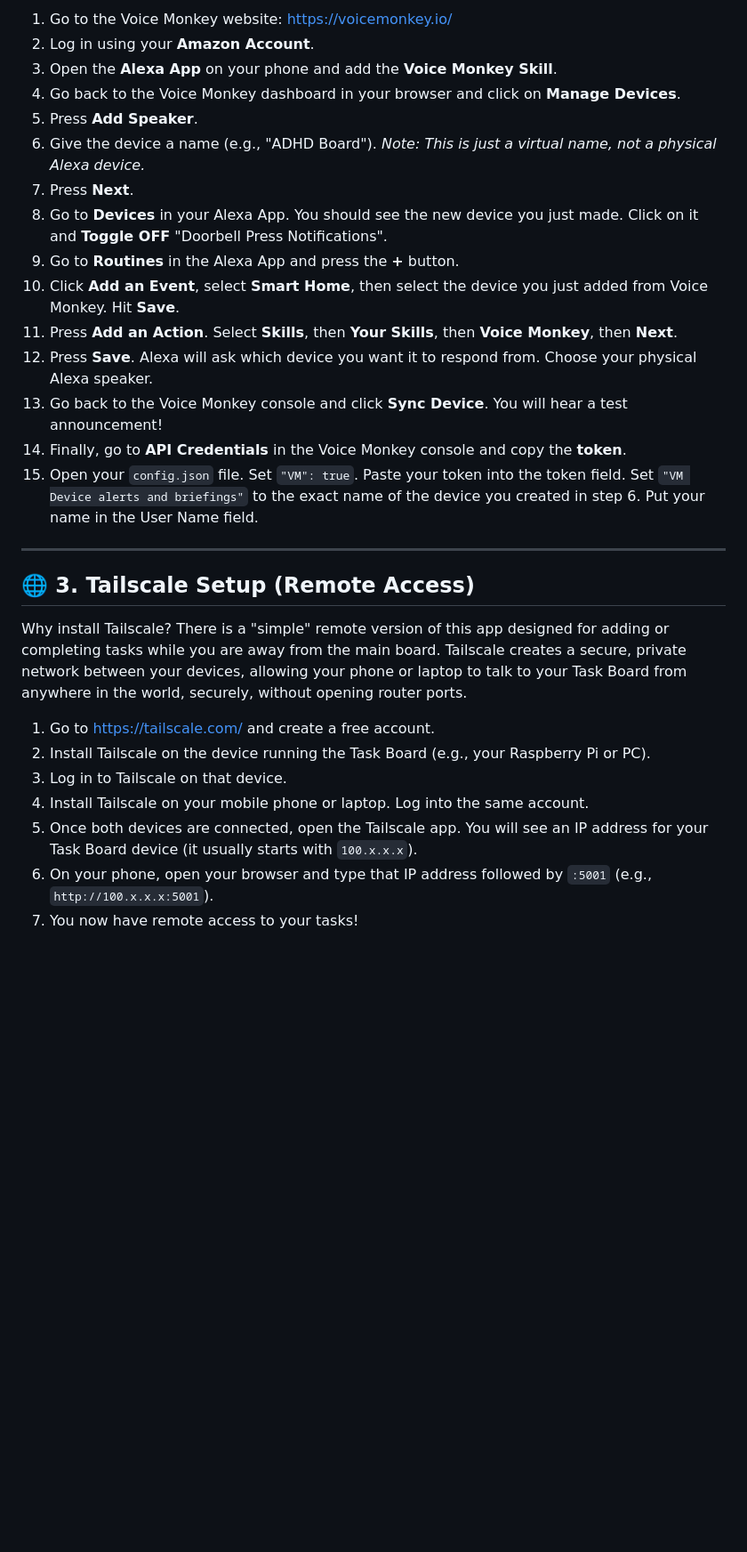
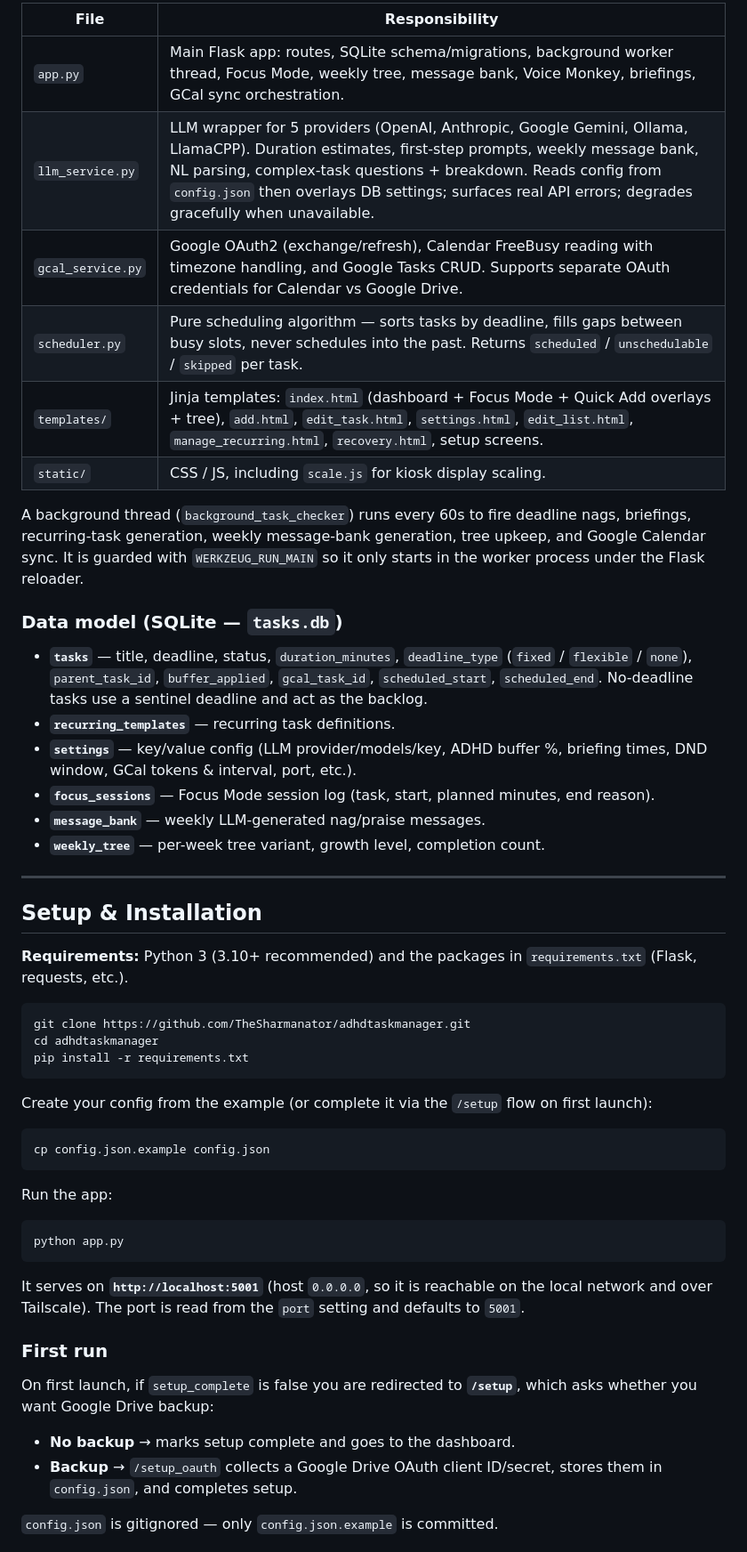
Before and after one commit to TheSharmanator/adhdtaskmanager, a Markdown page: README.md, the part around one of its changes. Shown at 89% size. Rendered like a GitHub page; blank space fills up the shorter version.

````diff
--- a/README.md
+++ b/README.md
@@ -70,31 +34,56 @@ Voice Monkey allows the app to give you auditory feedback, praises, and nags thr
 
-1. Go to the Voice Monkey website: [https://voicemonkey.io/](https://voicemonkey.io/)
-2. Log in using your **Amazon Account**.
-3. Open the **Alexa App** on your phone and add the **Voice Monkey Skill**.
-4. Go back to the Voice Monkey dashboard in your browser and click on **Manage Devices**.
-5. Press **Add Speaker**.
-6. Give the device a name (e.g., "ADHD Board"). *Note: This is just a virtual name, not a physical Alexa device.*
-7. Press **Next**.
-8. Go to **Devices** in your Alexa App. You should see the new device you just made. Click on it and **Toggle OFF** "Doorbell Press Notifications".
-9. Go to **Routines** in the Alexa App and press the **+** button.
-10. Click **Add an Event**, select **Smart Home**, then select the device you just added from Voice Monkey. Hit **Save**.
-11. Press **Add an Action**. Select **Skills**, then **Your Skills**, then **Voice Monkey**, then **Next**.
-12. Press **Save**. Alexa will ask which device you want it to respond from. Choose your physical Alexa speaker.
-13. Go back to the Voice Monkey console and click **Sync Device**. You will hear a test announcement!
-14. Finally, go to **API Credentials** in the Voice Monkey console and copy the **token**.
-15. Open your `config.json` file. Set `"VM": true`. Paste your token into the token field. Set `"VM Device alerts and briefings"` to the exact name of the device you created in step 6. Put your name in the User Name field.
+| File | Responsibility |
+|---|---|
+| `app.py` | Main Flask app: routes, SQLite schema/migrations, background worker thread, Focus Mode, weekly tree, message bank, Voice Monkey, briefings, GCal sync orchestration. |
+| `llm_service.py` | LLM wrapper for 5 providers (OpenAI, Anthropic, Google Gemini, Ollama, LlamaCPP). Duration estimates, first-step prompts, weekly message bank, NL parsing, complex-task questions + breakdown. Reads config from `config.json` then overlays DB settings; surfaces real API errors; degrades gracefully when unavailable. |
+| `gcal_service.py` | Google OAuth2 (exchange/refresh), Calendar FreeBusy reading with timezone handling, and Google Tasks CRUD. Supports separate OAuth credentials for Calendar vs Google Drive. |
+| `scheduler.py` | Pure scheduling algorithm — sorts tasks by deadline, fills gaps between busy slots, never schedules into the past. Returns `scheduled` / `unschedulable` / `skipped` per task. |
+| `templates/` | Jinja templates: `index.html` (dashboard + Focus Mode + Quick Add overlays + tree), `add.html`, `edit_task.html`, `settings.html`, `edit_list.html`, `manage_recurring.html`, `recovery.html`, setup screens. |
+| `static/` | CSS / JS, including `scale.js` for kiosk display scaling. |
+
+A background thread (`background_task_checker`) runs every 60s to fire deadline nags, briefings, recurring-task generation, weekly message-bank generation, tree upkeep, and Google Calendar sync. It is guarded with `WERKZEUG_RUN_MAIN` so it only starts in the worker process under the Flask reloader.
+
+### Data model (SQLite — `tasks.db`)
+
+- **`tasks`** — title, deadline, status, `duration_minutes`, `deadline_type` (`fixed` / `flexible` / `none`), `parent_task_id`, `buffer_applied`, `gcal_task_id`, `scheduled_start`, `scheduled_end`. No-deadline tasks use a sentinel deadline and act as the backlog.
+- **`recurring_templates`** — recurring task definitions.
+- **`settings`** — key/value config (LLM provider/models/key, ADHD buffer %, briefing times, DND window, GCal tokens & interval, port, etc.).
+- **`focus_sessions`** — Focus Mode session log (task, start, planned minutes, end reason).
+- **`message_bank`** — weekly LLM-generated nag/praise messages.
+- **`weekly_tree`** — per-week tree variant, growth level, completion count.
 
 ---
 
-## 🌐 3. Tailscale Setup (Remote Access)
+## Setup & Installation
 
-Why install Tailscale?
-There is a "simple" remote version of this app designed for adding or completing tasks while you are away from the main board. Tailscale creates a secure, private network between your devices, allowing your phone or laptop to talk to your Task Board from anywhere in the world, securely, without opening router ports.
+**Requirements:** Python 3 (3.10+ recommended) and the packages in `requirements.txt` (Flask, requests, etc.).
 
-1. Go to [https://tailscale.com/](https://tailscale.com/) and create a free account.
-2. Install Tailscale on the device running the Task Board (e.g., your Raspberry Pi or PC).
-3. Log in to Tailscale on that device.
-4. Install Tailscale on your mobile phone or laptop. Log into the same account.
-5. Once both devices are connected, open the Tailscale app. You will see an IP address for your Task Board device (it usually starts with `100.x.x.x`).
-6. On your phone, open your browser and type that IP address followed by `:5001` (e.g., `http://100.x.x.x:5001`).
-7. You now have remote access to your tasks!
+```bash
+git clone https://github.com/TheSharmanator/adhdtaskmanager.git
+cd adhdtaskmanager
+pip install -r requirements.txt
+```
+
+Create your config from the example (or complete it via the `/setup` flow on first launch):
+
+```bash
+cp config.json.example config.json
+```
+
+Run the app:
+
+```bash
+python app.py
+```
+
+It serves on **`http://localhost:5001`** (host `0.0.0.0`, so it is reachable on the local network and over Tailscale). The port is read from the `port` setting and defaults to `5001`.
+
+### First run
+
+On first launch, if `setup_complete` is false you are redirected to **`/setup`**, which asks whether you want Google Drive backup:
+
+- **No backup** → marks setup complete and goes to the dashboard.
+- **Backup** → `/setup_oauth` collects a Google Drive OAuth client ID/secret, stores them in `config.json`, and completes setup.
+
+`config.json` is gitignored — only `config.json.example` is committed.
+
````
Also changed, not shown: other parts of README.md (+70 -123 lines).
